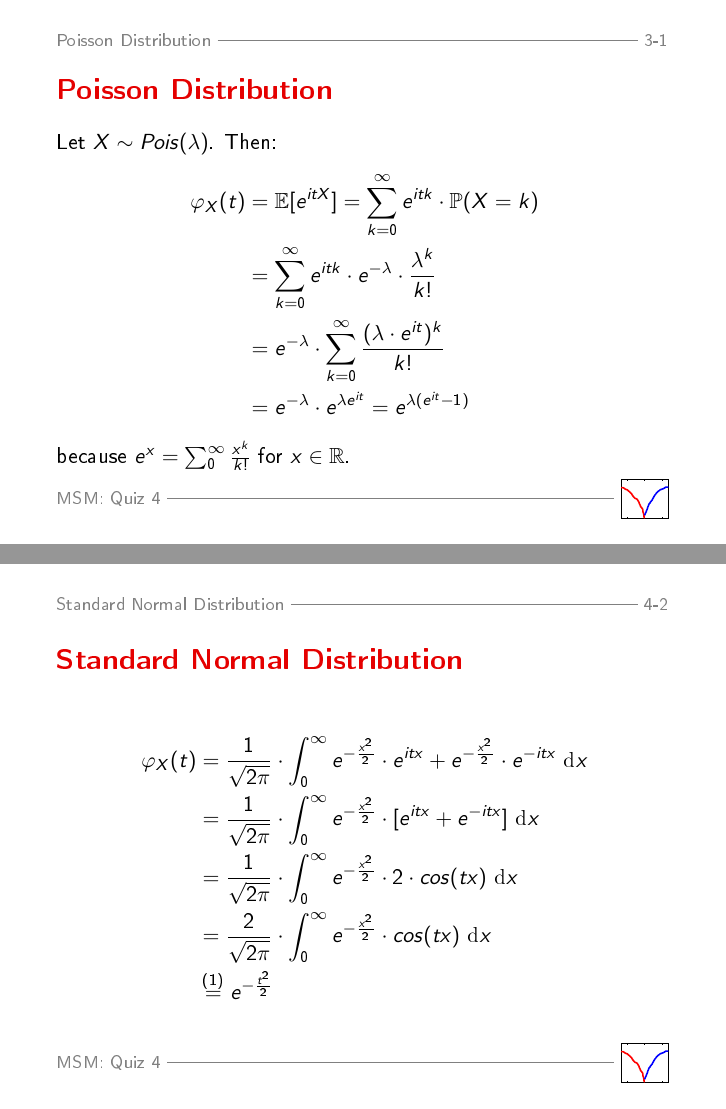
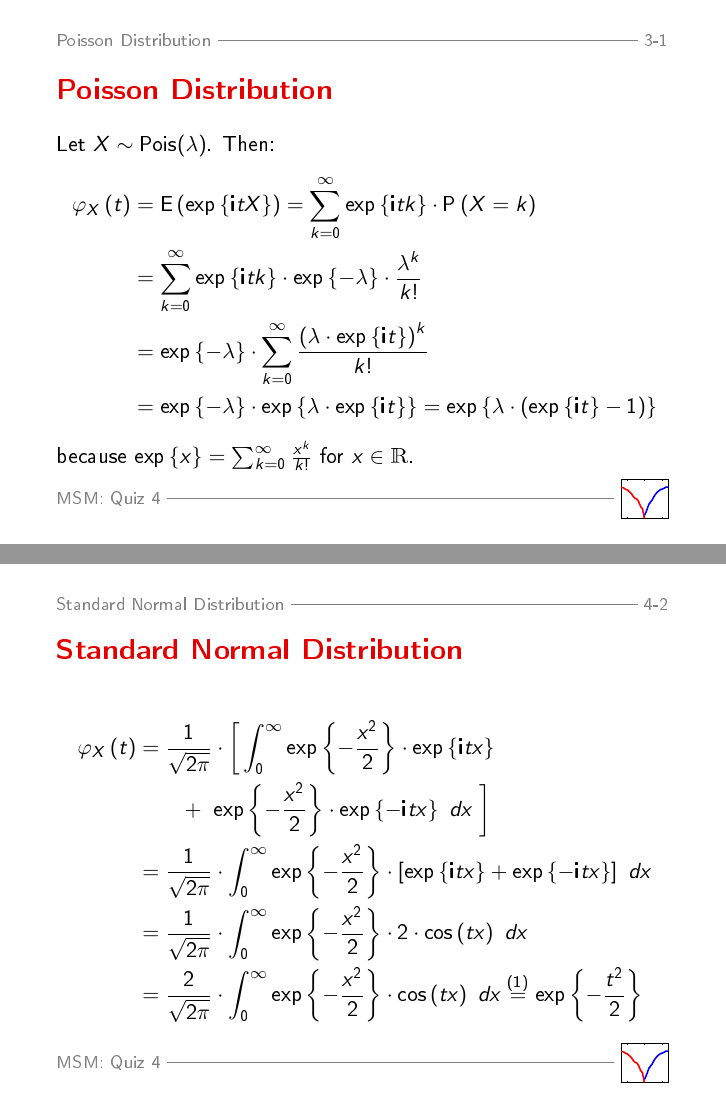
Before and after one commit to kboroz/MSMquiz, LaTeX slides (Quiz4_p5-1/LaTeX/Quiz 4.tex): pages 4 and 6 of 9, joined at a grey line. The pictures show the PDF file Quiz4_p5-1/LaTeX/Quiz 4.pdf that the author committed with the source.

Commit message:
Update Quiz 4

```diff
--- a/Quiz4_p5-1/LaTeX/Quiz 4.tex
+++ b/Quiz4_p5-1/LaTeX/Quiz 4.tex
@@ -100,10 +100,8 @@ because $(a+b)^n=\sum_0^n \binom{n}{k} a^k b^{n-k}$ for $n\in \mathbb{N}$.
 
 \frame{
 \frametitle{Poisson Distribution}
-Let $X\sim Pois(\lambda)$. Then:
+Let $X\sim \operatorname{Pois}(\lambda)$. Then:
 \begin{equation*}
 \begin{align*}
-\varphi_X(t)&=\mathbb{E}[e^{itX}]=\sum_{k=0}^{\infty} e^{itk} \cdot \mathbb{P}(X=k) \\
-						&=\sum_{k=0}^{\infty} e^{itk} \cdot e^{-\lambda} \cdot \frac{\lambda^k}{k!} \\
-						&= e^{-\lambda}\cdot \sum_{k=0}^{\infty} \frac{(\lambda\cdot e^{it})^k}{k!} \\
-						&= e^{-\lambda}\cdot e^{\lambda e^{it}}= e^{\lambda (e^{it}-1)}
+\varphi_X\left(t\right)&=\operatorname{E}\left(\exp\left\{\mathbf{i}tX\right\}\right)=\sum_{k=0}^{\infty} \exp\left\{\mathbf{i}tk\right\} \cdot \operatorname{P}\left(X=k\right) \\
+						&=\sum_{k=0}^{\infty} \exp\left\{\mathbf{i}tk\right\} \cdot \exp\left\{-\lambda\right\} \cdot \frac{\lambda^k}{k!} \\
@@ -121,4 +121,3 @@ because $e^x = \sum_0^\infty \frac{x^k}{k!}$ for $x\in \mathbb{R}$.
 Let $X\sim N(0,1)$. Then:
 \begin{equation*}
 \begin{align*}
-\varphi_X(t)&=\mathbb{E}[e^{itX}]=\int_{-\infty}^\infty e^{itx} \cdot f(x)\ \mathrm{d}x \\
@@ -128,3 +125,7 @@ Let $X\sim N(0,1)$. Then:
+						&= \frac{1}{\sqrt{2\pi}}\ \bigg[\int_{-\infty}^0 \exp\left\{\mathbf{i}tx\right\}\cdot \exp\left\{-\frac{x^2}{2}\right\}\ dx \\
+						&\qquad +\ \int_0^\infty \exp\left\{\mathbf{i}tx\right\}\cdot \exp\left\{-\frac{x^2}{2}\right\}\ dx\ \bigg] \\
+						&=\frac{1}{\sqrt{2\pi}}\ \bigg[\int_0^\infty \exp\left\{-\mathbf{i}tx\right\}\cdot \exp\left\{-\frac{x^2}{2}\right\}\ dx \\
+						&\qquad + \int_0^\infty \exp\left\{\mathbf{i}tx\right\}\cdot \exp\left\{-\frac{x^2}{2}\right\}\ dx\ \bigg]
 \end{align*}
 \end{equation*}
 
@@ -135,4 +136,9 @@ Let $X\sim N(0,1)$. Then:
 
 \begin{equation*}
 \begin{align*}
-\varphi_X(t)&=\frac{1}{\sqrt{2\pi}}\cdot\int_0^\infty e^{-\frac{x^2}{2}}\cdot e^{itx} + e^{-\frac{x^2}{2}}\cdot e^{-itx}\ \mathrm{d}x \\
+\varphi_X\left(t\right)&=\frac{1}{\sqrt{2\pi}}\cdot \bigg[\int_0^\infty \exp\left\{-\frac{x^2}{2}\right\}\cdot \exp\left\{\mathbf{i}tx\right\} \\
+&\qquad +\ \exp\left\{-\frac{x^2}{2}\right\}\cdot \exp\left\{-\mathbf{i}tx\right\}\ dx\ \bigg] \\
+&=\frac{1}{\sqrt{2\pi}}\cdot\int_0^\infty \exp\left\{-\frac{x^2}{2}\right\}\cdot \left[\exp\left\{\mathbf{i}tx\right\} + \exp\left\{-\mathbf{i}tx\right\}\right]\ dx \\
+&=\frac{1}{\sqrt{2\pi}}\cdot\int_0^\infty \exp\left\{-\frac{x^2}{2}\right\}\cdot 2 \cdot \operatorname{cos}\left(tx\right)\ dx \\
+&=\frac{2}{\sqrt{2\pi}}\cdot\int_0^\infty \exp\left\{-\frac{x^2}{2}\right\}\cdot \operatorname{cos}\left(tx\right)\ dx
+\overset{\text{(1)}}{=}\exp\left\{-\frac{t^2}{2}\right\}
@@ -149,18 +151,18 @@ Let $X\sim N(0,1)$. Then:
 \frametitle{Standard Normal Distribution}
 To prove (1) let
 \begin{equation*}
-F(t):=\varphi_X(t)=\frac{2}{\sqrt{2\pi}}\cdot \int_0^\infty e^{-\frac{x^2}{2}}\cdot cos(tx)\ \mathrm{d}x
+F\left(t\right)\stackrel{\operatorname{def}}{=}\varphi_X\left(t\right)=\frac{2}{\sqrt{2\pi}}\cdot \int_0^\infty \exp\left\{-\frac{x^2}{2}\right\}\cdot \operatorname{cos}\left(tx\right)\ dx
 \end{equation*}
 
 We show that
 \begin{equation*}
-F'(t)=-t\cdot F(t) \eqno  (\ast)
+F'\left(t\right)=-t\cdot F\left(t\right) \eqno  (\ast)
 \end{equation*}
-This ordinary differential equation has the solution $F(t)=c\cdot e^{-\frac{t^2}{2}}$, where c is a constant. Since we have
+This ordinary differential equation has the solution $F\left(t\right)=c\cdot \exp\left\{-\frac{t^2}{2}\right\}$, where c is a constant. Since we have
 \begin{equation*}
-F(0)=\int_{-\infty}^\infty \frac{1}{\sqrt{2\pi}}\cdot e^{-\frac{x^2}{2}}\ \mathrm{d}x = 1
+F\left(0\right)=\int_{-\infty}^\infty \frac{1}{\sqrt{2\pi}}\cdot \exp\left\{-\frac{x^2}{2}\right\}\ dx = 1
 \end{equation*}
-we get $c=1$. Hence, $\varphi_X(t)=F(t)=e^{-\frac{t^2}{2}}$.
+we get $c=1$. Hence, $\varphi_X\left(t\right)=F\left(t\right)=\exp\left\{-\frac{t^2}{2}\right\}$.
 }
 
 \frame{
@@ -168,6 +170,4 @@ we get $c=1$. Hence, $\varphi_X(t)=F(t)=e^{-\frac{t^2}{2}}$.
 
 \begin{equation*}
 \begin{align*}
-F'(t)&=\frac{d}{dt}\ \frac{2}{\sqrt{2\pi}}\cdot \int_0^\infty e^{-\frac{x^2}{2}}\cdot cos(tx) \mathrm{d}x \\
-&=\frac{2}{\sqrt{2\pi}}\cdot \int_0^\infty e^{-\frac{x^2}{2}}\cdot \frac{d}{dt} cos(tx) \mathrm{d}x \\
-&=\frac{2}{\sqrt{2\pi}}\cdot \int_0^\infty -e^{-\frac{x^2}{2}}\cdot x\cdot sin(tx) \mathrm{d}x
+F'\left(t\right)&=\frac{d}{dt}\ \left[ \frac{2}{\sqrt{2\pi}}\cdot \int_0^\infty \exp\left\{-\frac{x^2}{2}\right\}\cdot \operatorname{cos}\left(tx\right)\  dx \right]\\
@@ -174,3 +176,6 @@ F'(t)&=\frac{d}{dt}\ \frac{2}{\sqrt{2\pi}}\cdot \int_0^\infty e^{-\frac{x^2}{2}}
 \end{align*}
 \end{equation*}
 
+Integration by parts: \\
+$u\left(x\right)=\exp\left\{-\frac{x^2}{2}\right\}$ \hspace{7mm} $u'\left(x\right)=-x\cdot \exp\left\{-\frac{x^2}{2}\right\}$ \\
+$v\left(x\right)=\operatorname{sin}\left(tx\right)$ \hspace{14mm} $v'\left(x\right)=t\cdot \operatorname{cos}\left(tx\right)$
@@ -183,13 +187,14 @@ Integration by parts: \\ $u(x)=e^{-\frac{x^2}{2}}$, $u'(x)=-x\cdot e^{-\frac{x^2
 
 \begin{equation*}
 \begin{align*}
-F'(t)&=\frac{2}{\sqrt{2\pi}}\cdot [(e^{-\frac{x^2}{2}}\cdot sin(tx))|_0^\infty-\int_0^\infty e^{-\frac{x^2}{2}}\cdot t \cdot cos(tx)\ \mathrm{d}x] \\
-&=-\frac{2}{\sqrt{2\pi}}\cdot \int_0^\infty e^{-\frac{x^2}{2}}\cdot t \cdot cos(tx)\ \mathrm{d}x \\
-&=-t\cdot \int_0^\infty \frac{1}{\sqrt{2\pi}}e^{-\frac{x^2}{2}}\cdot 2 \cdot cos(tx)\ \mathrm{d}x \\
-&=-t\cdot F(t)
+F'\left(t\right)&=\frac{2}{\sqrt{2\pi}}\cdot \bigg[\left(\left.\exp\left\{-\frac{x^2}{2}\right\}\cdot \operatorname{sin}\left(tx\right)\right)\right|_0^\infty \\
+&\qquad -\ \int_0^\infty \exp\left\{-\frac{x^2}{2}\right\}\cdot t \cdot \operatorname{cos}\left(tx\right)\ dx\ \bigg] \\
+&=-\frac{2}{\sqrt{2\pi}}\cdot \int_0^\infty \exp\left\{-\frac{x^2}{2}\right\}\cdot t \cdot \operatorname{cos}\left(tx\right)\ dx \\
+&=-t\cdot \int_0^\infty \frac{1}{\sqrt{2\pi}}\exp\left\{-\frac{x^2}{2}\right\}\cdot 2 \cdot \operatorname{cos}\left(tx\right)\ dx \\
+&=-t\cdot F\left(t\right)
 \end{align*}
 \end{equation*}
-Hence, $(\ast)$ was proved and we get $\varphi_X(t)=e^{-\frac{t^2}{2}}$.
+Hence, $(\ast)$ was proved and we get $\varphi_X\left(t\right)=\exp\left\{-\frac{t^2}{2}\right\}$.
 
 }
 
```
Also changed, not shown: Quiz4_p5-1/LaTeX/Quiz 4.pdf, Quiz4_p5-1/Quiz 4.pdf, Quiz4_p5-1/LaTeX/Quiz 4.tex (27 more changed lines), 1 other file.
